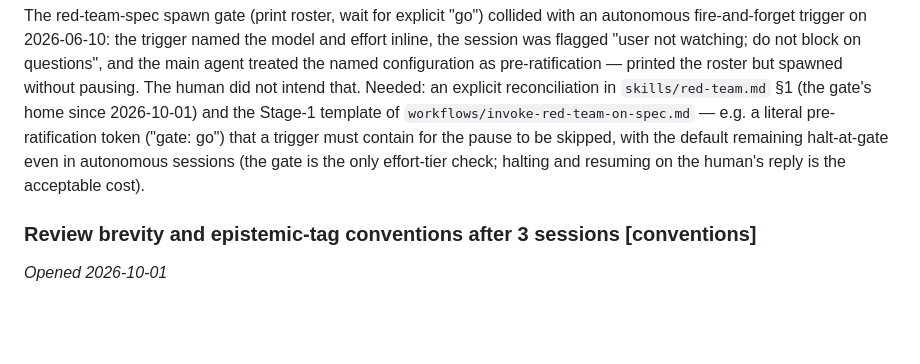
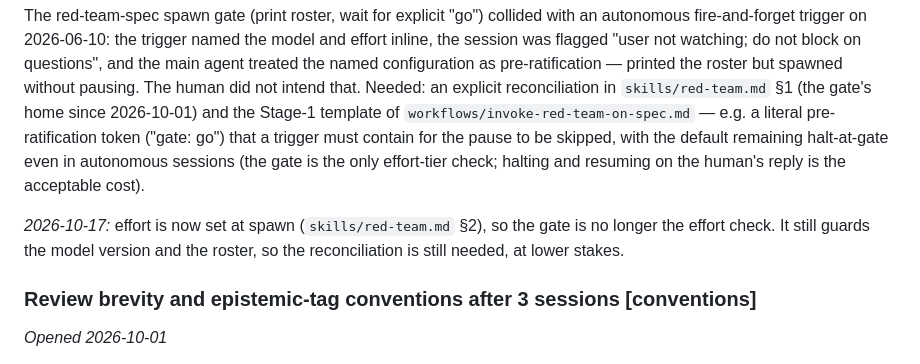
Before and after one commit to mihalybanyai/dynamic_infomax, a Markdown page: meta/workflow-issues.md, the part around the change. GitHub-like rendering; blank space fills up the shorter version.

Commit message:
Note effort-at-spawn on the gate-vs-autonomy issue
Co-Authored-By: Claude Opus 5.5 <noreply@anthropic.com>

```diff
--- a/meta/workflow-issues.md
+++ b/meta/workflow-issues.md
@@ -239,6 +239,11 @@ for the pause to be skipped, with the default remaining halt-at-gate
 even in autonomous sessions (the gate is the only effort-tier check;
 halting and resuming on the human's reply is the acceptable cost).
 
+*2026-10-17:* effort is now set at spawn (`skills/red-team.md` §2), so
+the gate is no longer the effort check. It still guards the model
+version and the roster, so the reconciliation is still needed, at lower
+stakes.
+
 ### Review brevity and epistemic-tag conventions after 3 sessions [conventions]
 
 *Opened 2026-10-01*
```
